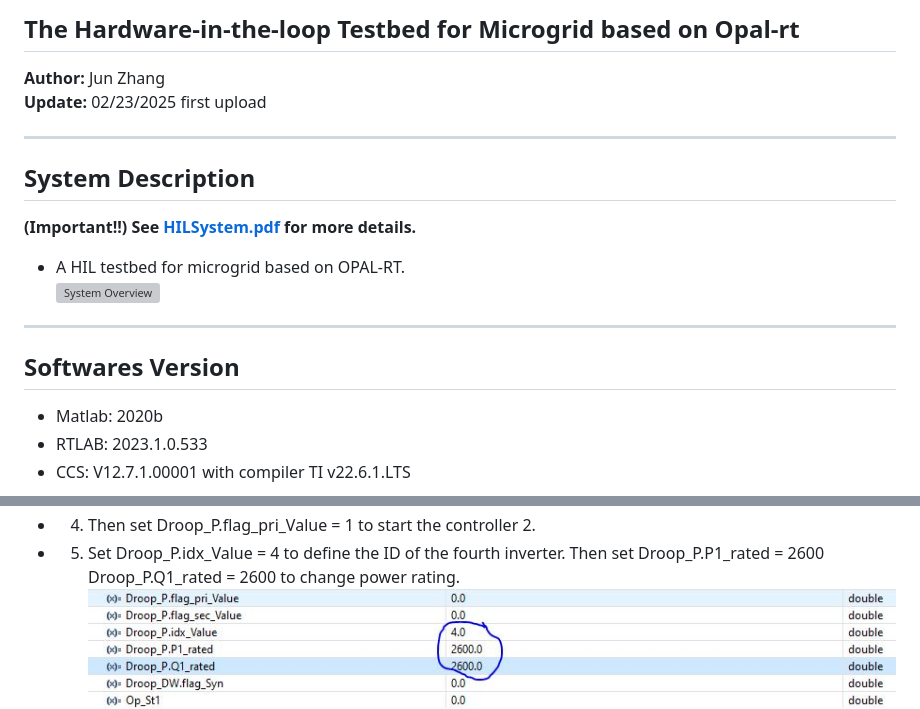
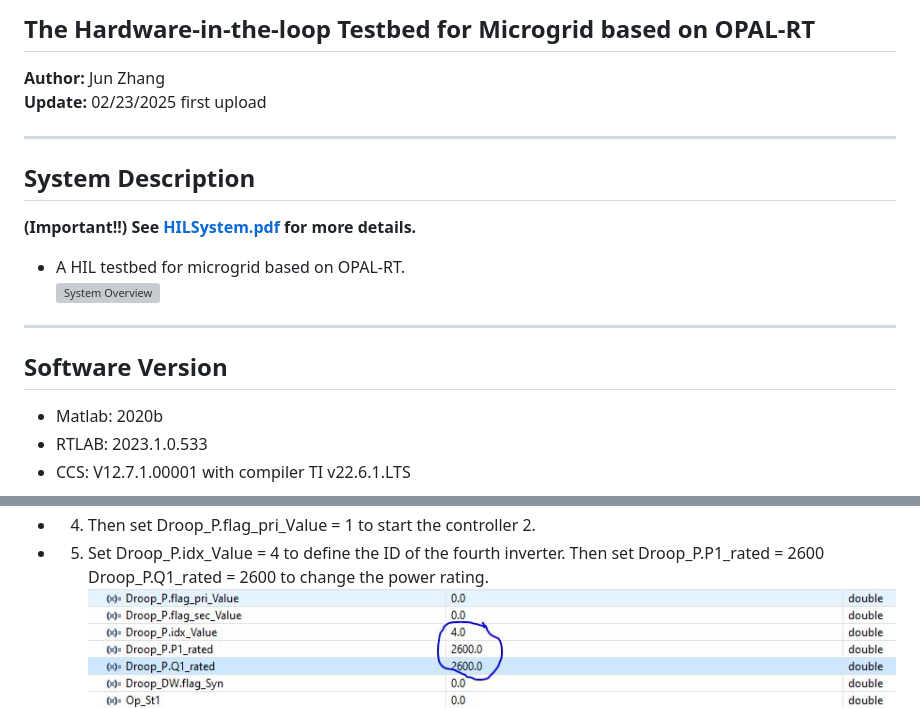
Before and after one commit to JunZhang111/HIL_Microgrid_OPAL-RT, a Markdown page: README.md, 2 parts joined by grey strips. Rendered like a GitHub page; grey boxes are pictures that could not be loaded.

```diff
--- a/README.md
+++ b/README.md
@@ -1,4 +1,4 @@
-## The Hardware-in-the-loop Testbed for Microgrid based on Opal-rt
+## The Hardware-in-the-loop Testbed for Microgrid based on OPAL-RT
 **Author:** Jun Zhang
 **Update:** 02/23/2025 first upload
 
@@ -9,7 +9,7 @@
 - A HIL testbed for microgrid based on OPAL-RT.
 ![System Overview](HILSystem_Page_03.jpg)
 ---
-## Softwares Version
+## Software Version
 - Matlab: 2020b
 - RTLAB: 2023.1.0.533
 - CCS: V12.7.1.00001 with compiler TI v22.6.1.LTS
@@ -51,7 +51,7 @@
 - 3) Set Droop_P.idx_Value  = 3 to define the ID of the third inverter.
 ![DSPSetting3](DSPSetting3.JPG)
 - 4) Then set Droop_P.flag_pri_Value = 1 to start the controller 2.
-- 5) Set Droop_P.idx_Value  = 4 to define the ID of the fourth inverter. Then set Droop_P.P1_rated = 2600 Droop_P.Q1_rated = 2600 to change power rating.
+- 5) Set Droop_P.idx_Value  = 4 to define the ID of the fourth inverter. Then set Droop_P.P1_rated = 2600 Droop_P.Q1_rated = 2600 to change the power rating.
 ![DSPSetting4](DSPSetting4.JPG)
 - 6) Set Droop_P.flag_pri_Value = 1 to start the controller 4.
 - Note that the grid synchronization of inverter 2,3,4 needs a certain time (around 10s).
```
Also changed, not shown: other parts of README.md (+1 -1 lines).
